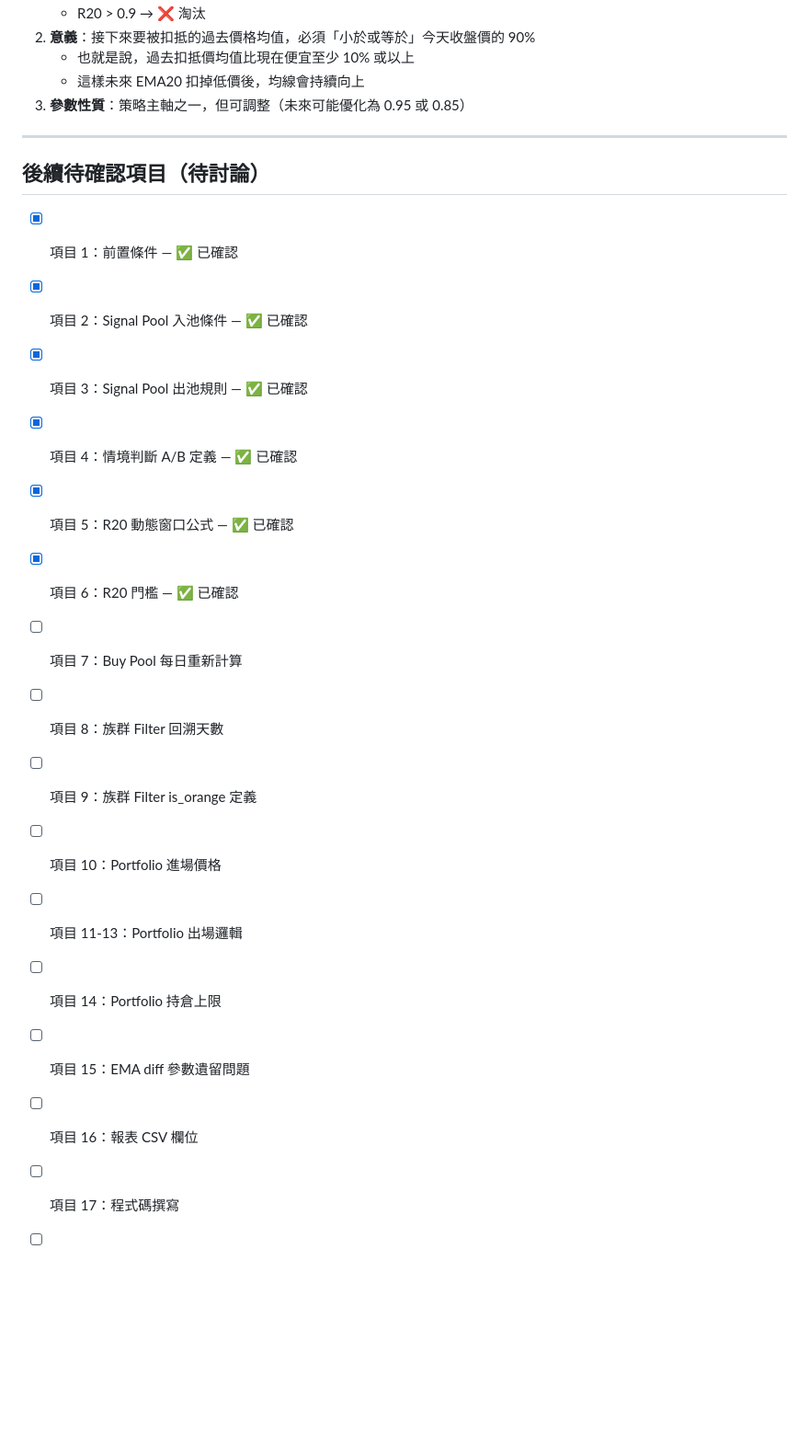
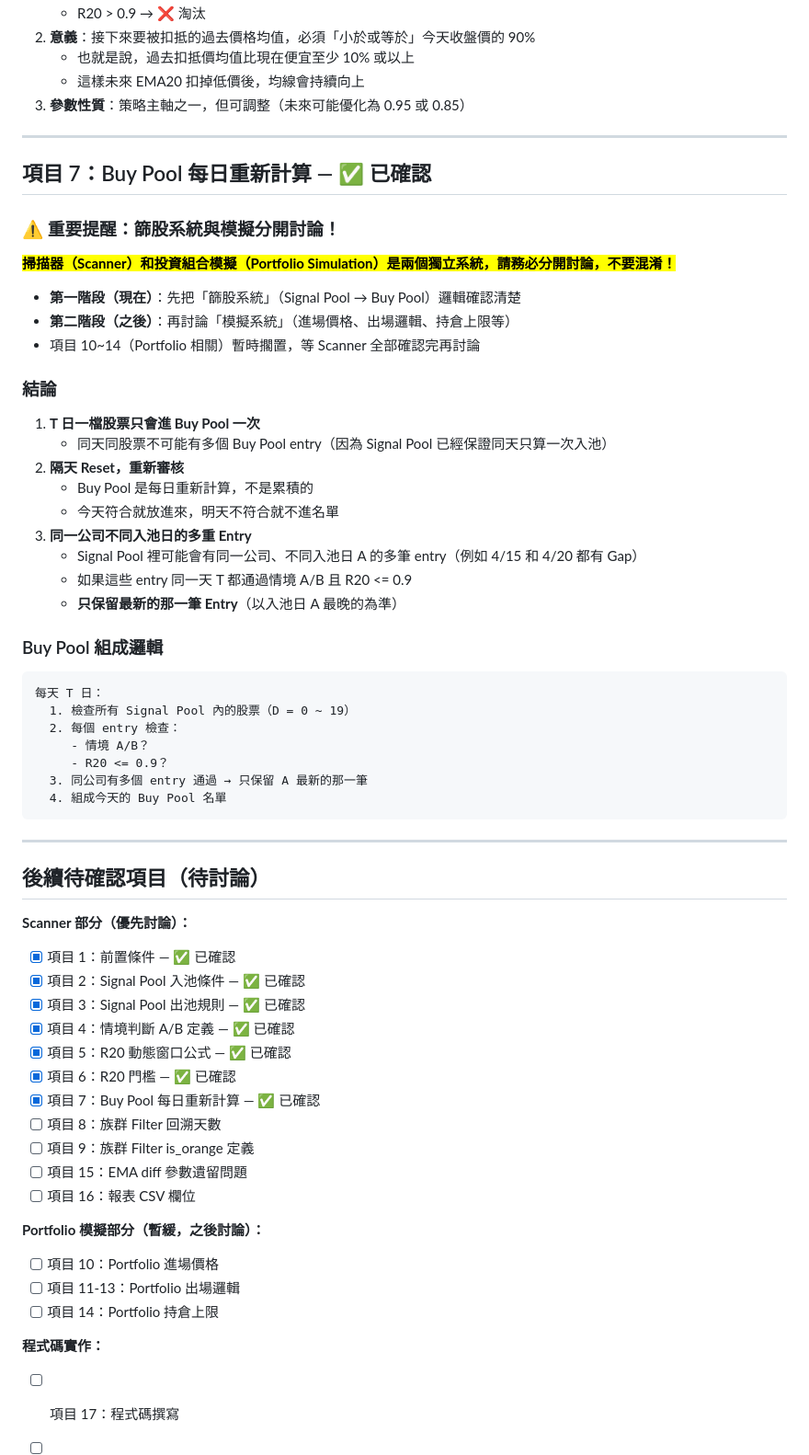
Before and after one commit to haojohninvest/haojohninvest-tradingsystem, a Markdown page: stock-pick-strategy.md, the part around the change. Shown at 92% size. Rendered like a GitHub page; blank space fills up the shorter version.

Commit message:
項目7 Buy Pool每日重新計算確認 - T日同股票只進一次、隔天reset、同公司多entry只保留最新A、強調Scanner與Portfolio分開討論

````diff
--- a/stock-pick-strategy.md
+++ b/stock-pick-strategy.md
@@ -181,22 +181,63 @@ R20 <= 0.9（即 90%，參數可調整）
 
 ---
 
+## 項目 7：Buy Pool 每日重新計算 — ✅ 已確認
+
+### ⚠️ 重要提醒：篩股系統與模擬分開討論！
+
+**<mark>掃描器（Scanner）和投資組合模擬（Portfolio Simulation）是兩個獨立系統，請務必分開討論，不要混淆！</mark>**
+
+- **第一階段（現在）**：先把「篩股系統」（Signal Pool → Buy Pool）邏輯確認清楚
+- **第二階段（之後）**：再討論「模擬系統」（進場價格、出場邏輯、持倉上限等）
+- 項目 10~14（Portfolio 相關）暫時擱置，等 Scanner 全部確認完再討論
+
+### 結論
+
+1. **T 日一檔股票只會進 Buy Pool 一次**
+   - 同天同股票不可能有多個 Buy Pool entry（因為 Signal Pool 已經保證同天只算一次入池）
+2. **隔天 Reset，重新審核**
+   - Buy Pool 是每日重新計算，不是累積的
+   - 今天符合就放進來，明天不符合就不進名單
+3. **同一公司不同入池日的多重 Entry**
+   - Signal Pool 裡可能會有同一公司、不同入池日 A 的多筆 entry（例如 4/15 和 4/20 都有 Gap）
+   - 如果這些 entry 同一天 T 都通過情境 A/B 且 R20 <= 0.9
+   - **只保留最新的那一筆 Entry**（以入池日 A 最晚的為準）
+
+### Buy Pool 組成邏輯
+
+```
+每天 T 日：
+  1. 檢查所有 Signal Pool 內的股票（D = 0 ~ 19）
+  2. 每個 entry 檢查：
+     - 情境 A/B？
+     - R20 <= 0.9？
+  3. 同公司有多個 entry 通過 → 只保留 A 最新的那一筆
+  4. 組成今天的 Buy Pool 名單
+```
+
+---
+
 ## 後續待確認項目（待討論）
 
+**Scanner 部分（優先討論）：**
 - [x] 項目 1：前置條件 — ✅ 已確認
 - [x] 項目 2：Signal Pool 入池條件 — ✅ 已確認
 - [x] 項目 3：Signal Pool 出池規則 — ✅ 已確認
 - [x] 項目 4：情境判斷 A/B 定義 — ✅ 已確認
 - [x] 項目 5：R20 動態窗口公式 — ✅ 已確認
 - [x] 項目 6：R20 門檻 — ✅ 已確認
-- [ ] 項目 7：Buy Pool 每日重新計算
+- [x] 項目 7：Buy Pool 每日重新計算 — ✅ 已確認
 - [ ] 項目 8：族群 Filter 回溯天數
 - [ ] 項目 9：族群 Filter is_orange 定義
+- [ ] 項目 15：EMA diff 參數遺留問題
+- [ ] 項目 16：報表 CSV 欄位
+
+**Portfolio 模擬部分（暫緩，之後討論）：**
 - [ ] 項目 10：Portfolio 進場價格
 - [ ] 項目 11-13：Portfolio 出場邏輯
 - [ ] 項目 14：Portfolio 持倉上限
-- [ ] 項目 15：EMA diff 參數遺留問題
-- [ ] 項目 16：報表 CSV 欄位
+
+**程式碼實作：**
 - [ ] 項目 17：程式碼撰寫
 - [ ] 項目 6：R20 門檻
 - [ ] 項目 7：Buy Pool 每日重新計算
````
